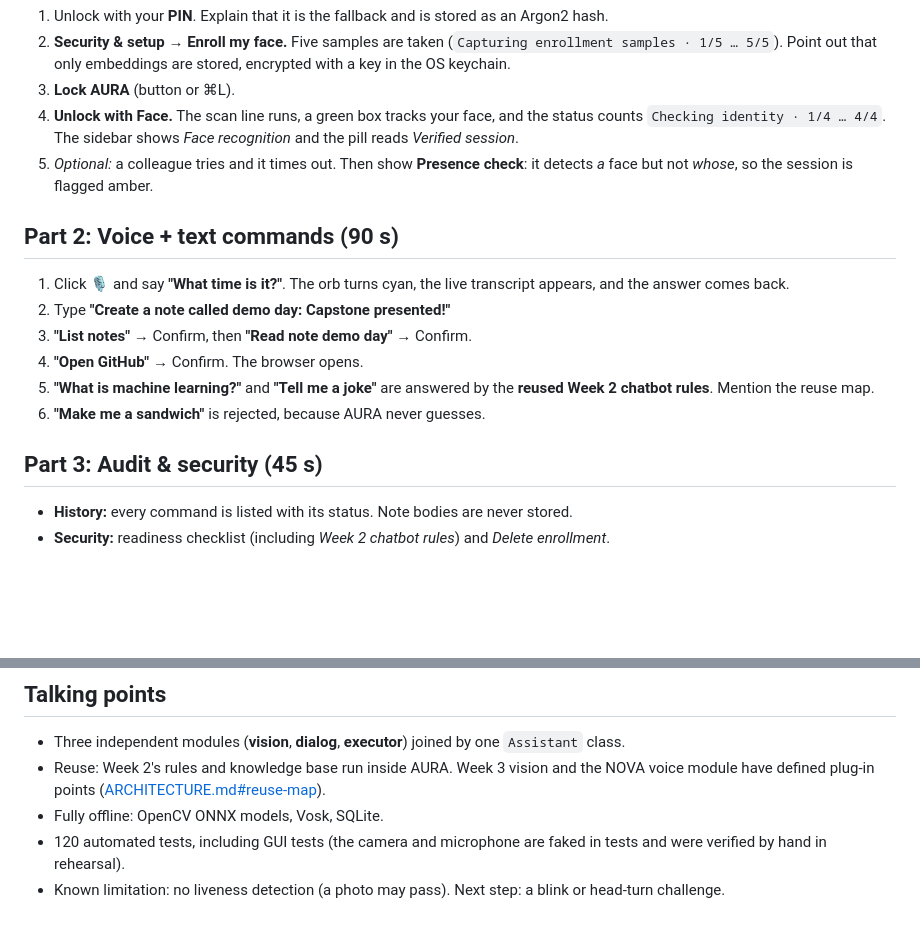
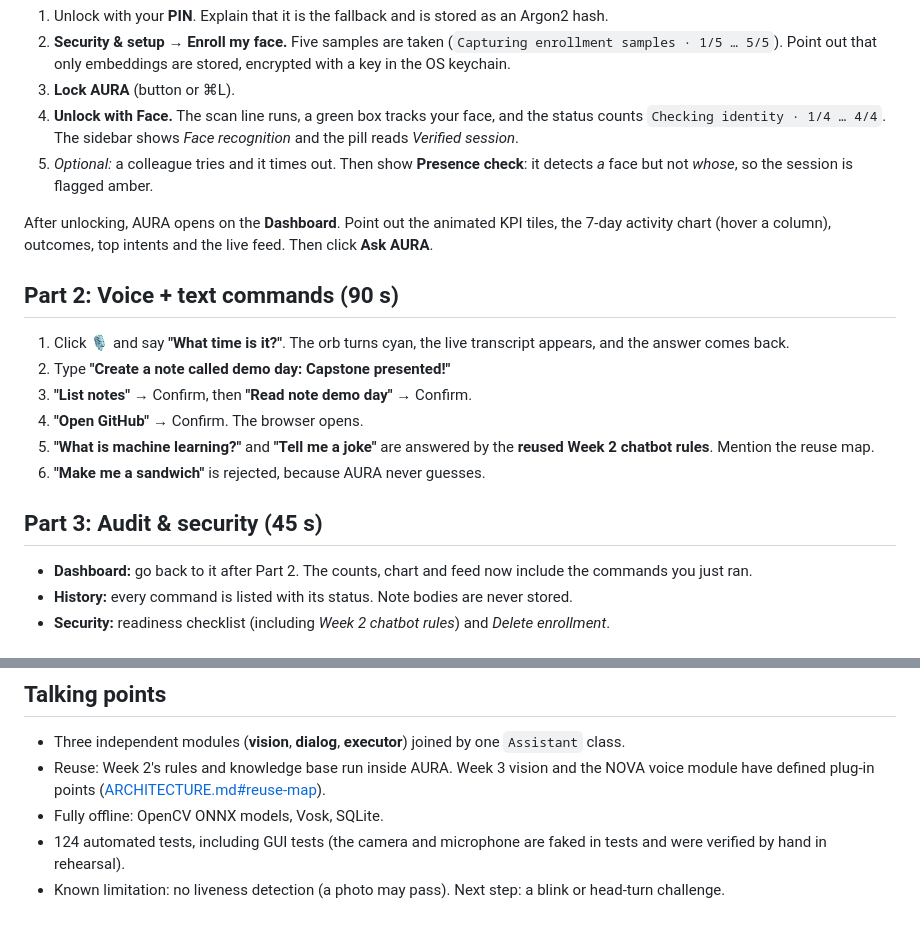
Before and after one commit to yasmeenmh90-beep/Syntecxhub_AURA_AI_Capstone, a Markdown page: docs/DEMO_SCRIPT.md, 2 parts joined by grey strips. GitHub-like rendering; blank space fills up the shorter version.

```diff
--- a/docs/DEMO_SCRIPT.md
+++ b/docs/DEMO_SCRIPT.md
@@ -29,6 +29,8 @@ python main.py
 4. **Unlock with Face.** The scan line runs, a green box tracks your face, and the status counts `Checking identity · 1/4 … 4/4`. The sidebar shows *Face recognition* and the pill reads *Verified session*.
 5. *Optional:* a colleague tries and it times out. Then show **Presence check**: it detects *a* face but not *whose*, so the session is flagged amber.
 
+After unlocking, AURA opens on the **Dashboard**. Point out the animated KPI tiles, the 7-day activity chart (hover a column), outcomes, top intents and the live feed. Then click **Ask AURA**.
+
 ## Part 2: Voice + text commands (90 s)
 1. Click 🎙 and say **"What time is it?"**. The orb turns cyan, the live transcript appears, and the answer comes back.
 2. Type **"Create a note called demo day: Capstone presented!"**
@@ -38,6 +40,7 @@ python main.py
 6. **"Make me a sandwich"** is rejected, because AURA never guesses.
 
 ## Part 3: Audit & security (45 s)
+* **Dashboard:** go back to it after Part 2. The counts, chart and feed now include the commands you just ran.
 * **History:** every command is listed with its status. Note bodies are never stored.
 * **Security:** readiness checklist (including *Week 2 chatbot rules*) and *Delete enrollment*.
 
@@ -53,5 +56,5 @@ python main.py cli --auth face --voice
 * Three independent modules (**vision**, **dialog**, **executor**) joined by one `Assistant` class.
 * Reuse: Week 2's rules and knowledge base run inside AURA. Week 3 vision and the NOVA voice module have defined plug-in points ([ARCHITECTURE.md#reuse-map](ARCHITECTURE.md#reuse-map)).
 * Fully offline: OpenCV ONNX models, Vosk, SQLite.
-* 120 automated tests, including GUI tests (the camera and microphone are faked in tests and were verified by hand in rehearsal).
+* 124 automated tests, including GUI tests (the camera and microphone are faked in tests and were verified by hand in rehearsal).
 * Known limitation: no liveness detection (a photo may pass). Next step: a blink or head-turn challenge.
```
Also changed, not shown: README.md (+12 -5 lines), docs/PROJECT_STATUS.md (+1 -1 lines), docs/screenshots/00-dashboard.png (added), docs/screenshots/01-lock-screen.png, docs/screenshots/02-assistant.png, docs/screenshots/03-history.png, docs/screenshots/04-security.png, 12 other files.
